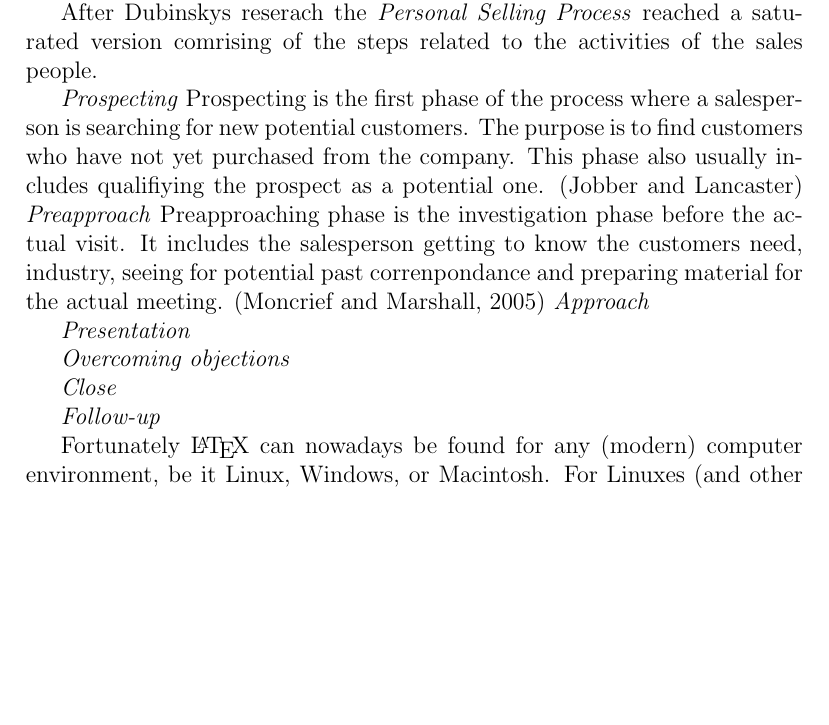
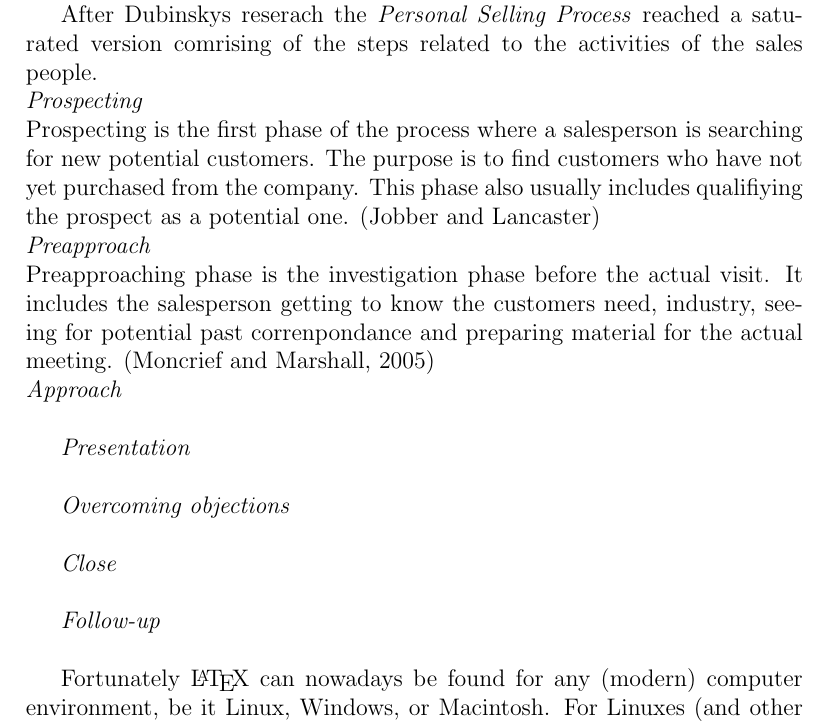
Before and after one commit to norahu/dippa, a LaTeX thesis (dippa.tex): part of page 14 of 27, cut so that both start at the same text, the shorter picture padded with empty space. Compiled offline with pdfLaTeX; a LaTeX package or settings file that is missing is left out.

Commit message:
"Update"

```diff
--- a/dippa.tex
+++ b/dippa.tex
@@ -835,20 +835,20 @@ Dibinsky also noted that rather than being separate activities these can be desc
 Before Dubinsky the \emph{Personal Selling Process} was already identified and different authors that diffreing opinion on what the steps the process included
 
 After Dubinskys reserach the \emph{Personal Selling Process} reached a saturated version comrising of the steps related to the activities of the sales people.
+\newline
+\emph{Prospecting}\newline
+Prospecting is the first phase of the process where a salesperson is searching for new potential customers. The purpose is to find customers who have not yet purchased from the company. This phase also usually includes qualifiying the prospect as a potential one. \citep{Jobber}\newline
+\emph{Preapproach}\newline
+Preapproaching phase is the investigation phase before the actual visit. It includes the salesperson getting to know the customers need, industry, seeing for potential past correnpondance and preparing material for the actual meeting. \citep{Moncrief}\newline
+\emph{Approach}\newline
 
-\emph{Prospecting}
-Prospecting is the first phase of the process where a salesperson is searching for new potential customers. The purpose is to find customers who have not yet purchased from the company. This phase also usually includes qualifiying the prospect as a potential one. \citep{Jobber}
-\emph{Preapproach}
-Preapproaching phase is the investigation phase before the actual visit. It includes the salesperson getting to know the customers need, industry, seeing for potential past correnpondance and preparing material for the actual meeting. \citep{Moncrief}
-\emph{Approach}
+\emph{Presentation}\newline
 
-\emph{Presentation}
+\emph{Overcoming objections}\newline
 
-\emph{Overcoming objections}
+\emph{Close}\newline
 
-\emph{Close}
-
-\emph{Follow-up}
+\emph{Follow-up}\newline
 
 Fortunately \LaTeX\ can nowadays be found for any (modern) computer
 environment, be it Linux, Windows, or Macintosh.
```
